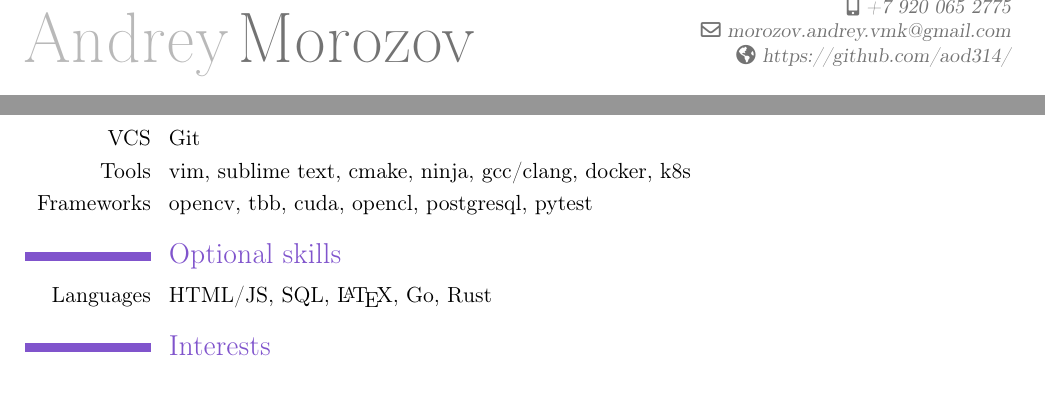
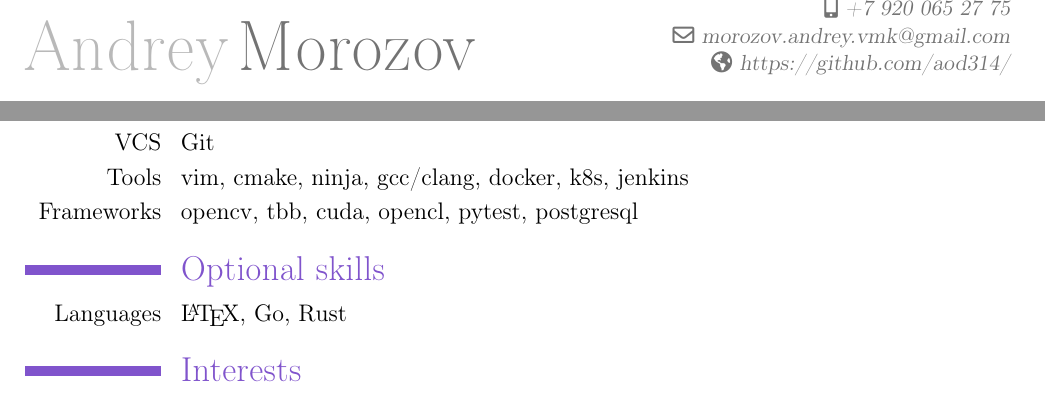
Before and after one commit to AoD314/cv, a LaTeX CV (cv.tex): two parts of pages 1 and 2 of 2, joined at a grey line, cut so that both start at the same text. Compiled offline with pdfLaTeX.

Commit message:
update cv

```diff
--- a/cv.tex
+++ b/cv.tex
@@ -1,4 +1,4 @@
-\documentclass[11pt,a4paper]{moderncv}
+\documentclass[12pt,a4paper]{moderncv}
 
 \moderncvtheme[purple]{classic}
 \usepackage[utf8]{inputenc}
@@ -13,7 +13,7 @@
 \firstname{Andrey}
 \familyname{Morozov}
 \address{}{Nizhny Novgorod, Russia}
-\mobile{+7 920 065 2775}
+\mobile{+7 920 065 27 75}
 \email{morozov.andrey.vmk@gmail.com}
 \homepage{https://github.com/aod314/}
 
@@ -101,11 +101,11 @@ Cross-functional expert in the field of computer vision algorithms, hardware arc
 \cvline  {OS}{Linux, Windows, macOS}
 \cvline  {Development technics}{\textbf{Agile:} TDD, Continuous Integration, XP, Scrum, Lean, Kanban}
 \cvline  {VCS}{Git}
-\cvline  {Tools}{vim, sublime text, cmake, ninja, gcc/clang, docker, k8s}
-\cvline  {Frameworks}{opencv, tbb, cuda, opencl, postgresql, pytest}
+\cvline  {Tools}{vim, cmake, ninja, gcc/clang, docker, k8s, jenkins}
+\cvline  {Frameworks}{opencv, tbb, cuda, opencl, pytest, postgresql}
 
 \section{Optional skills}
-\cvline {Languages}{HTML/JS, SQL, \LaTeX, Go, Rust}
+\cvline {Languages}{\LaTeX, Go, Rust}
 
 \section{Interests}
 \cvline { }{DevOps, CI/CD, Optimization, HighLoad, QA, BigData}
```
Also changed, not shown: cv_ru.tex (+4 -3 lines), cv.pdf, cv_ru.pdf.
